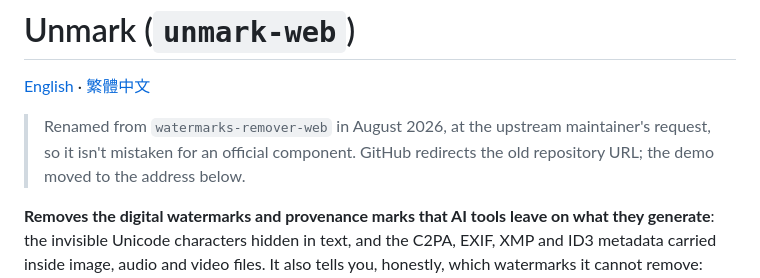
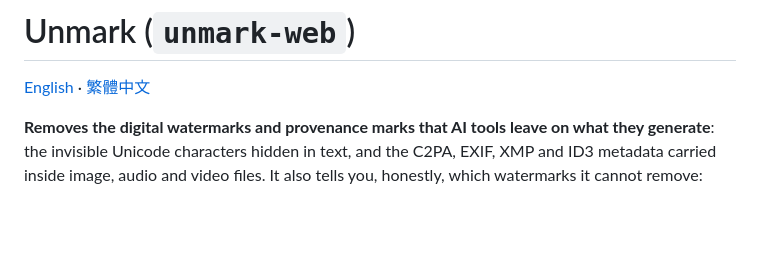
Before and after one commit to ivanusto/unmark-web, a Markdown page: README.md, the part around the change. Drawn GitHub-style; blank space fills up the shorter version.

Commit message:
Update README to remove old repository name
Removed outdated information about renaming from 'watermarks-remover-web'.

```diff
--- a/README.md
+++ b/README.md
@@ -1,8 +1,6 @@
 # Unmark (`unmark-web`)
 
 [English](README.md) · [繁體中文](README.zh-TW.md)
-
-> Renamed from `watermarks-remover-web` in August 2026, at the upstream maintainer's request, so it isn't mistaken for an official component. GitHub redirects the old repository URL; the demo moved to the address below.
 
 **Removes the digital watermarks and provenance marks that AI tools leave on what they generate**: the invisible Unicode
 characters hidden in text, and the C2PA, EXIF, XMP and ID3 metadata carried inside image, audio and video files. It also
```
